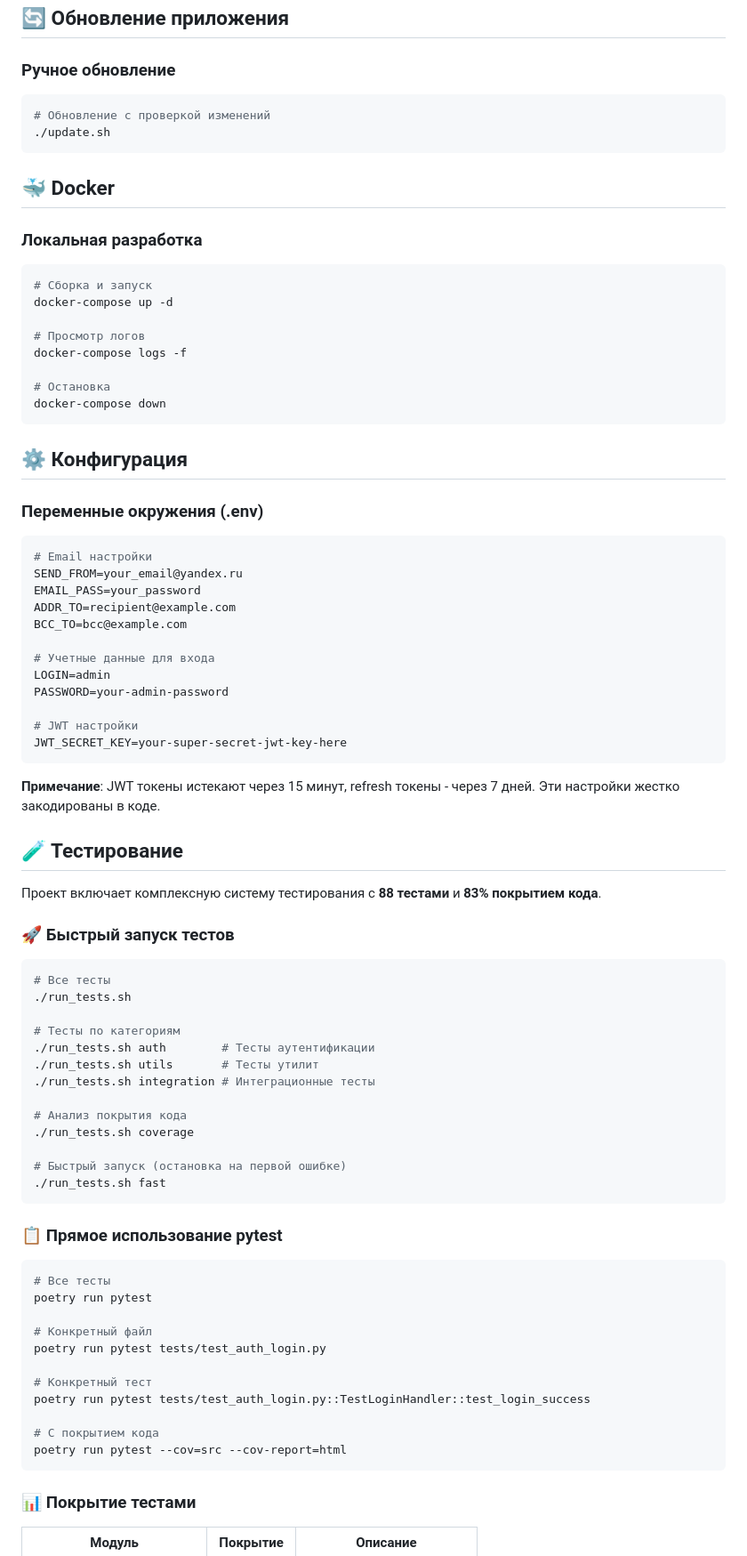
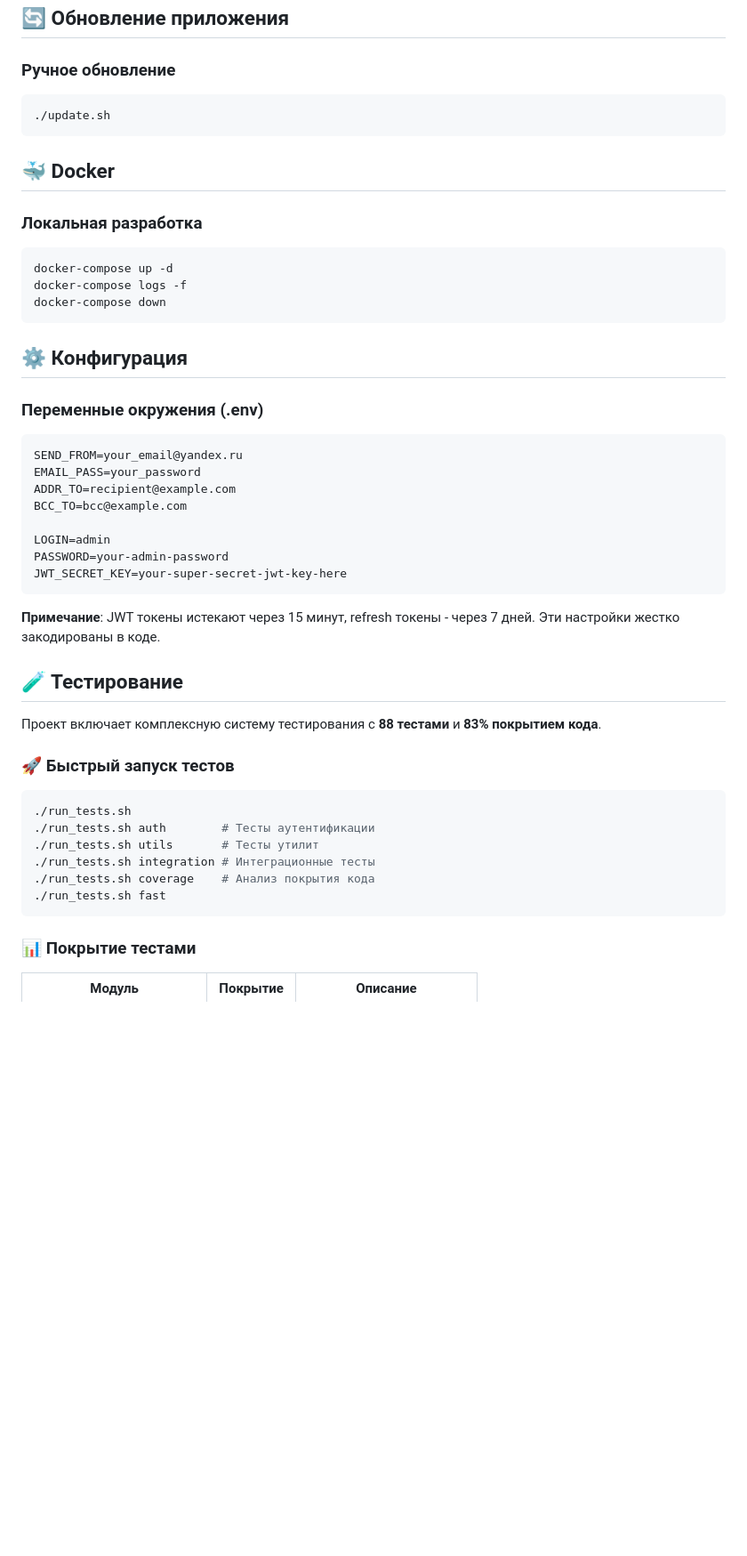
Before and after one commit to PROSHANTI/rit-utils, a Markdown page: README.md, the part around the change printed below. Shown: that part at 89% size. Rendered like a GitHub page; blank space fills up the shorter version.

````diff
--- a/README.md
+++ b/README.md
@@ -94,7 +94,6 @@ sudo ./deploy.sh
 
 ### Ручное обновление
 ```bash
-# Обновление с проверкой изменений
 ./update.sh
 ```
 
@@ -102,13 +101,8 @@ sudo ./deploy.sh
 
 ### Локальная разработка
 ```bash
-# Сборка и запуск
 docker-compose up -d
-
-# Просмотр логов
 docker-compose logs -f
-
-# Остановка
 docker-compose down
 ```
 
@@ -116,17 +110,13 @@ docker-compose down
 
 ### Переменные окружения (.env)
 ```bash
-# Email настройки
 SEND_FROM=your_email@yandex.ru
 EMAIL_PASS=your_password
 ADDR_TO=recipient@example.com
 BCC_TO=bcc@example.com
 
-# Учетные данные для входа
 LOGIN=admin
 PASSWORD=your-admin-password
-
-# JWT настройки
 JWT_SECRET_KEY=your-super-secret-jwt-key-here
 ```
 
@@ -139,35 +129,12 @@ JWT_SECRET_KEY=your-super-secret-jwt-key-here
 ### 🚀 Быстрый запуск тестов
 
 ```bash
-# Все тесты
 ./run_tests.sh
-
-# Тесты по категориям
 ./run_tests.sh auth        # Тесты аутентификации
 ./run_tests.sh utils       # Тесты утилит
 ./run_tests.sh integration # Интеграционные тесты
-
-# Анализ покрытия кода
-./run_tests.sh coverage
-
-# Быстрый запуск (остановка на первой ошибке)
+./run_tests.sh coverage    # Анализ покрытия кода
 ./run_tests.sh fast
-```
-
-### 📋 Прямое использование pytest
-
-```bash
-# Все тесты
-poetry run pytest
-
-# Конкретный файл
-poetry run pytest tests/test_auth_login.py
-
-# Конкретный тест
-poetry run pytest tests/test_auth_login.py::TestLoginHandler::test_login_success
-
-# С покрытием кода
-poetry run pytest --cov=src --cov-report=html
 ```
 
 ### 📊 Покрытие тестами
````
Also changed, not shown: other parts of README.md (+2 -97 lines).
